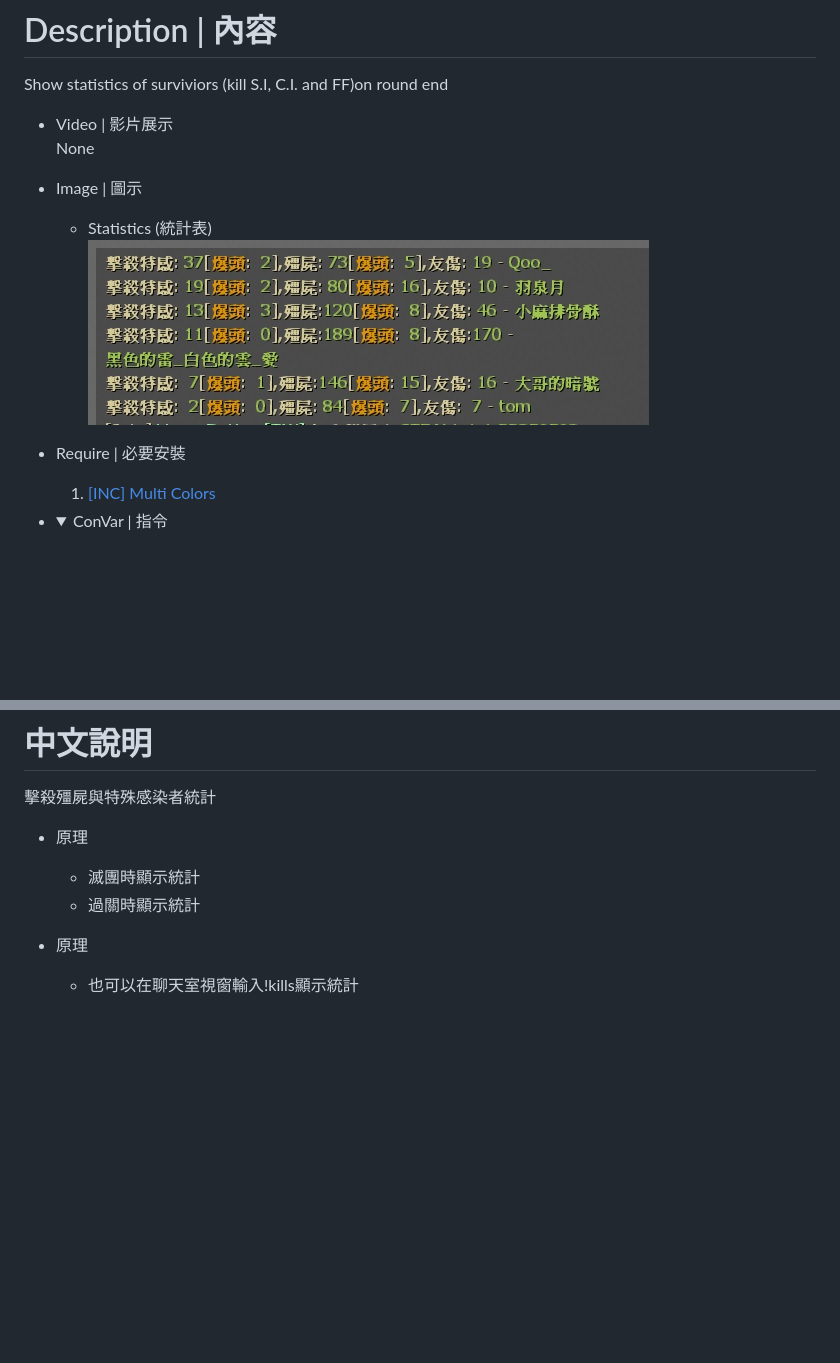
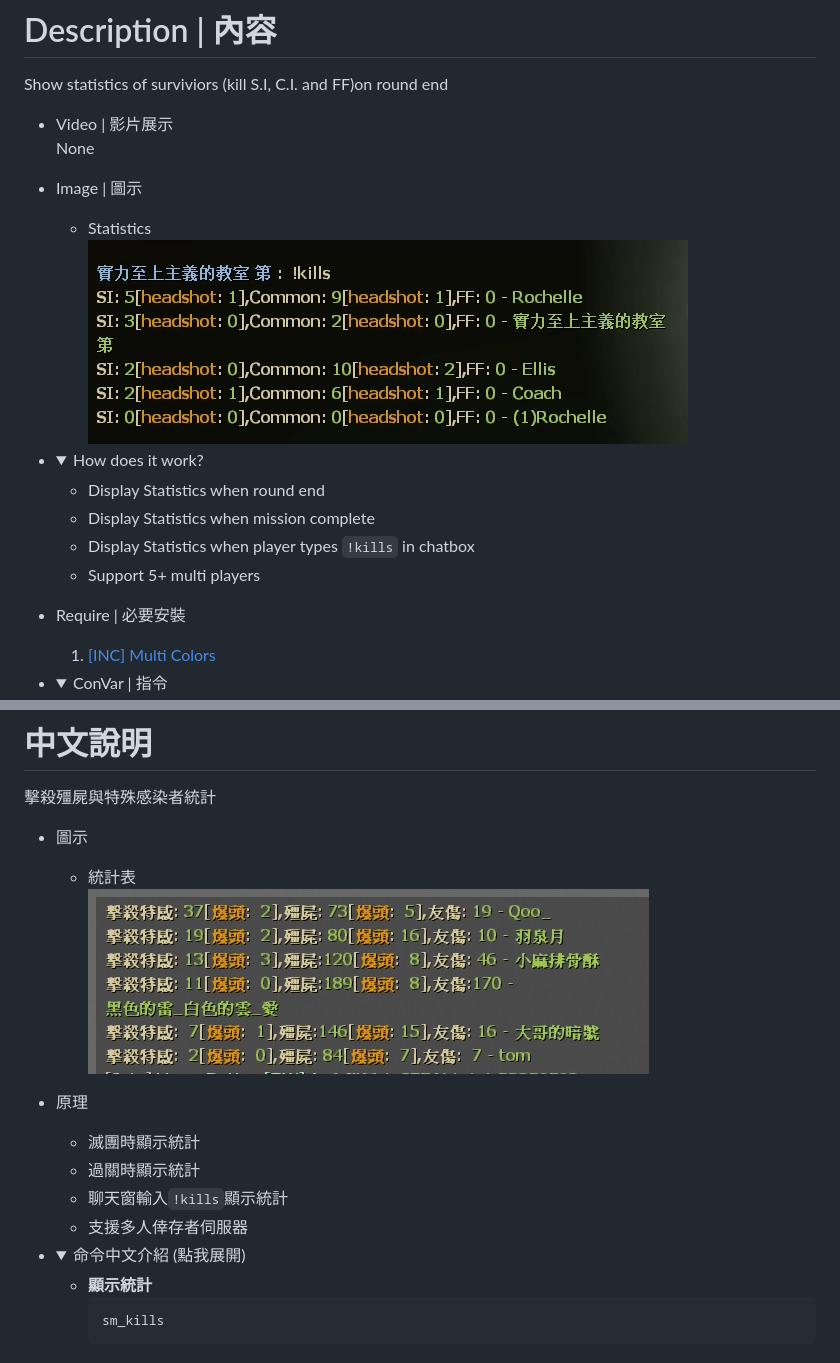
Before and after one commit to fbef0102/L4D1_2-Plugins, a Markdown page: kills/readme.md, 2 parts joined by grey strips. Drawn GitHub-style; pictures changed too: kills/image/kills_1.jpg, kills/image/zho/kills_1.jpg (added); folded sections open; blank space fills up the shorter version.

````diff
--- a/kills/readme.md
+++ b/kills/readme.md
@@ -5,8 +5,16 @@ Show statistics of surviviors (kill S.I, C.I. and FF)on round end
 <br>None
 
 * Image | 圖示
-	* Statistics (統計表)
+	* Statistics
 	<br/>![kills_1](image/kills_1.jpg)
+
+* <details><summary>How does it work?</summary>
+
+	* Display Statistics when round end
+	* Display Statistics when mission complete
+	* Display Statistics when player types ```!kills``` in chatbox
+	* Support 5+ multi players
+</details>
 
 * Require | 必要安裝
 	1. [[INC] Multi Colors](https://github.com/fbef0102/L4D1_2-Plugins/releases/tag/Multi-Colors)
@@ -58,9 +66,20 @@ Show statistics of surviviors (kill S.I, C.I. and FF)on round end
 # 中文說明
 擊殺殭屍與特殊感染者統計
 
+* 圖示
+	* 統計表
+	<br/>![zho/kills_1](image/zho/kills_1.jpg)
+
 * 原理
     * 滅團時顯示統計
     * 過關時顯示統計
+	* 聊天窗輸入```!kills```顯示統計
+	* 支援多人倖存者伺服器
 
-* 原理
-    * 也可以在聊天室視窗輸入!kills顯示統計
+* <details><summary>命令中文介紹 (點我展開)</summary>
+
+	* **顯示統計**
+		```php
+		sm_kills
+		```
+</details>
````
Also changed, not shown: Survivor_Respawn/readme.md (+3 -2 lines), 7 other files.
